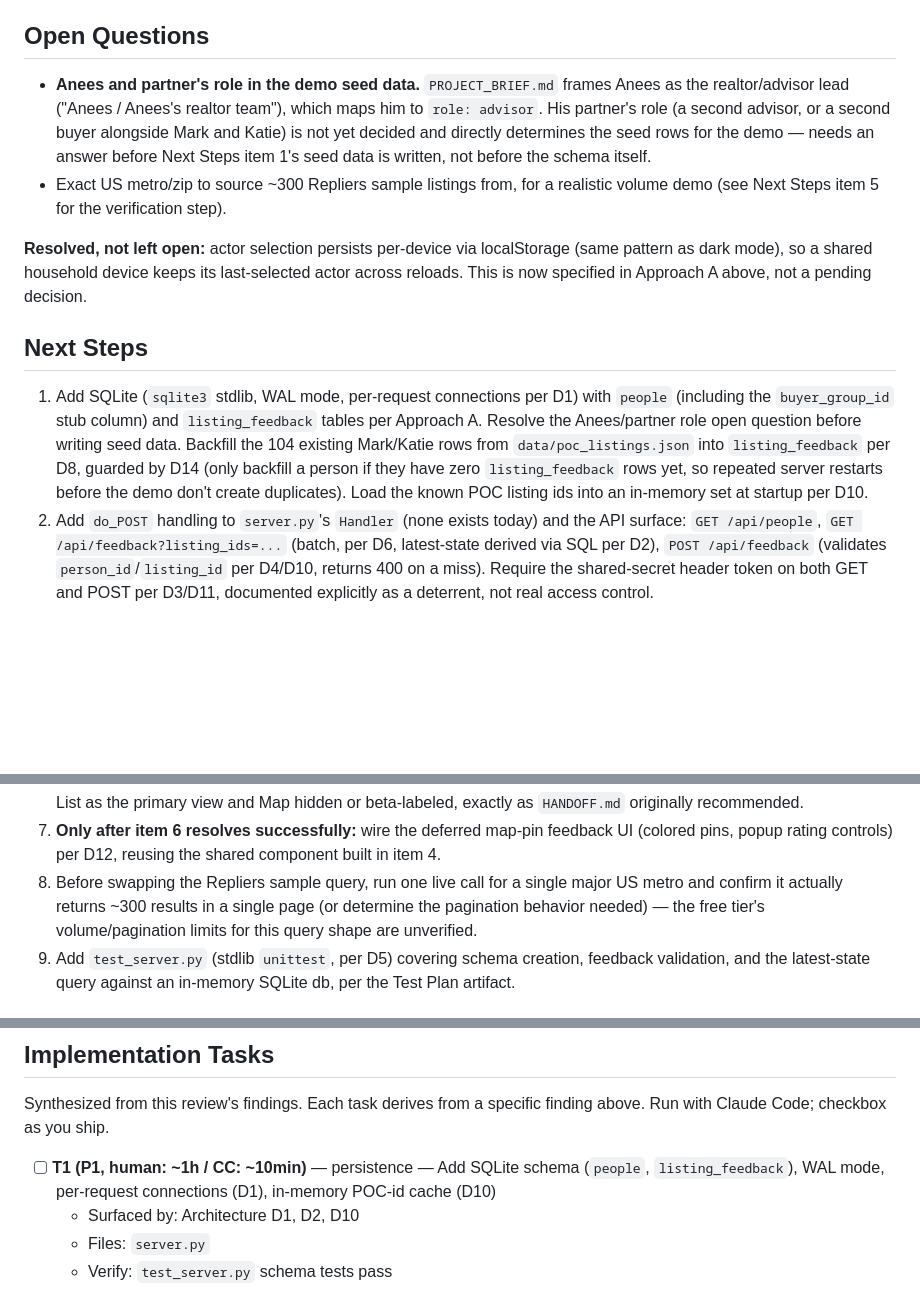
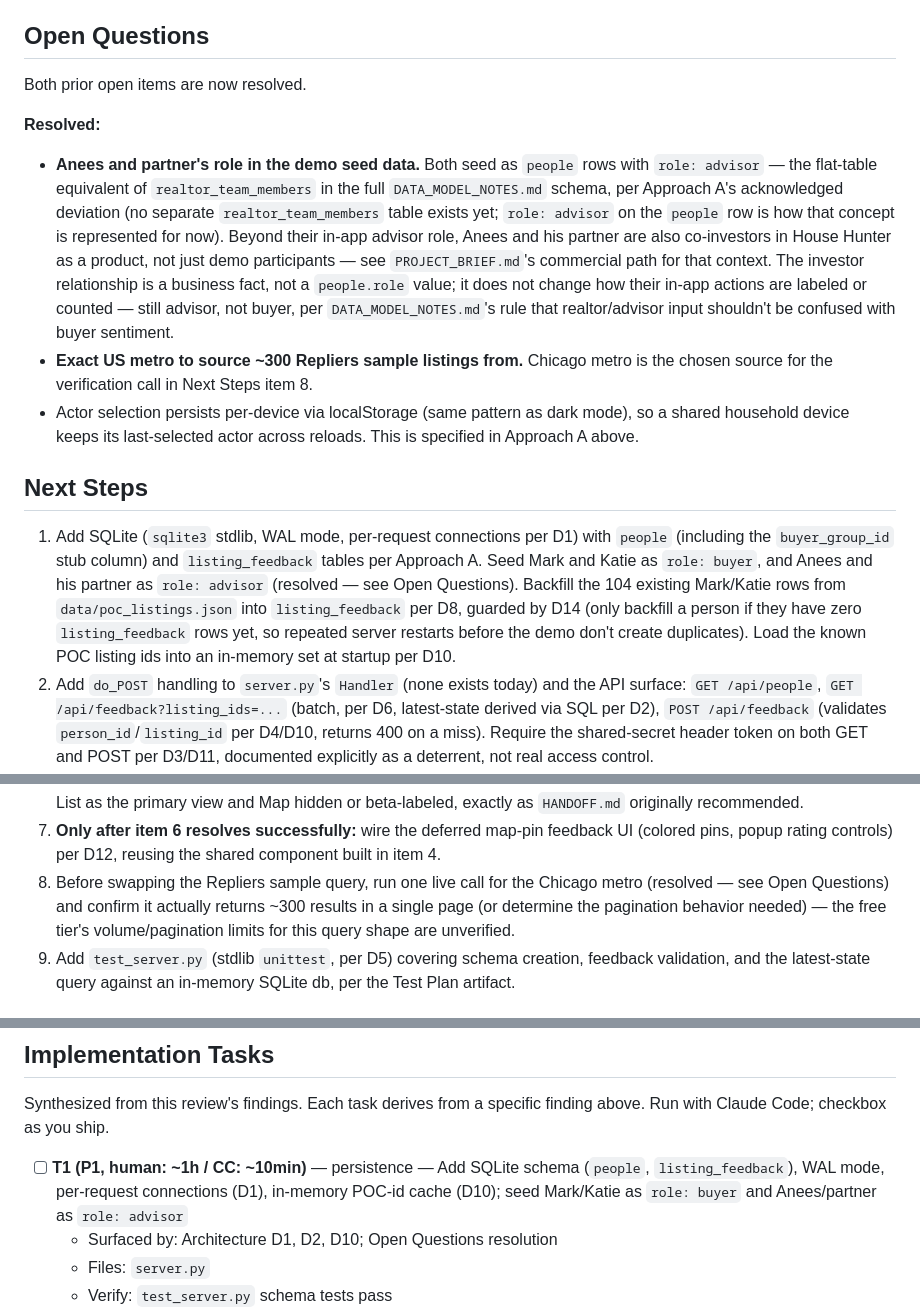
Before and after one commit to GalleonAILabs/house-hunter-repliers-prototype, a Markdown page: tasks/plan.md, 3 parts joined by grey strips. Drawn GitHub-style; blank space fills up the shorter version.

Commit message:
docs: resolve open questions, note Anees/partner as co-investors
Seed roles resolved: Anees and his partner as advisor-role people
rows, Chicago metro chosen for the Repliers sample volume check.
PROJECT_BRIEF.md's commercial path now notes Anees and his partner
are co-investors in House Hunter as a product, not just the first
realtor customer, while keeping their in-app actions labeled as
advisor input per the buyer/advisor separation rule.

```diff
--- a/tasks/plan.md
+++ b/tasks/plan.md
@@ -239,32 +239,39 @@ and when a second realtor team actually shows up.
 
 ## Open Questions
 
-- **Anees and partner's role in the demo seed data.** `PROJECT_BRIEF.md`
-  frames Anees as the realtor/advisor lead ("Anees / Anees's realtor
-  team"), which maps him to `role: advisor`. His partner's role (a second
-  advisor, or a second buyer alongside Mark and Katie) is not yet decided
-  and directly determines the seed rows for the demo — needs an answer
-  before Next Steps item 1's seed data is written, not before the schema
-  itself.
-- Exact US metro/zip to source ~300 Repliers sample listings from, for a
-  realistic volume demo (see Next Steps item 5 for the verification step).
+Both prior open items are now resolved.
 
-**Resolved, not left open:** actor selection persists per-device via
-localStorage (same pattern as dark mode), so a shared household device
-keeps its last-selected actor across reloads. This is now specified in
-Approach A above, not a pending decision.
+**Resolved:**
+- **Anees and partner's role in the demo seed data.** Both seed as `people`
+  rows with `role: advisor` — the flat-table equivalent of
+  `realtor_team_members` in the full `DATA_MODEL_NOTES.md` schema, per
+  Approach A's acknowledged deviation (no separate `realtor_team_members`
+  table exists yet; `role: advisor` on the `people` row is how that concept
+  is represented for now). Beyond their in-app advisor role, Anees and his
+  partner are also co-investors in House Hunter as a product, not just demo
+  participants — see `PROJECT_BRIEF.md`'s commercial path for that context.
+  The investor relationship is a business fact, not a `people.role` value;
+  it does not change how their in-app actions are labeled or counted —
+  still advisor, not buyer, per `DATA_MODEL_NOTES.md`'s rule that
+  realtor/advisor input shouldn't be confused with buyer sentiment.
+- **Exact US metro to source ~300 Repliers sample listings from.** Chicago
+  metro is the chosen source for the verification call in Next Steps
+  item 8.
+- Actor selection persists per-device via localStorage (same pattern as
+  dark mode), so a shared household device keeps its last-selected actor
+  across reloads. This is specified in Approach A above.
 
 ## Next Steps
 
 1. Add SQLite (`sqlite3` stdlib, WAL mode, per-request connections per D1)
    with `people` (including the `buyer_group_id` stub column) and
-   `listing_feedback` tables per Approach A. Resolve the Anees/partner role
-   open question before writing seed data. Backfill the 104 existing
-   Mark/Katie rows from `data/poc_listings.json` into `listing_feedback`
-   per D8, guarded by D14 (only backfill a person if they have zero
-   `listing_feedback` rows yet, so repeated server restarts before the demo
-   don't create duplicates). Load the known POC listing ids into an
-   in-memory set at startup per D10.
+   `listing_feedback` tables per Approach A. Seed Mark and Katie as
+   `role: buyer`, and Anees and his partner as `role: advisor` (resolved —
+   see Open Questions). Backfill the 104 existing Mark/Katie rows from
+   `data/poc_listings.json` into `listing_feedback` per D8, guarded by D14
+   (only backfill a person if they have zero `listing_feedback` rows yet,
+   so repeated server restarts before the demo don't create duplicates).
+   Load the known POC listing ids into an in-memory set at startup per D10.
 2. Add `do_POST` handling to `server.py`'s `Handler` (none exists today) and
    the API surface: `GET /api/people`, `GET /api/feedback?listing_ids=...`
    (batch, per D6, latest-state derived via SQL per D2), `POST
@@ -299,10 +306,11 @@ Approach A above, not a pending decision.
 7. **Only after item 6 resolves successfully:** wire the deferred map-pin
    feedback UI (colored pins, popup rating controls) per D12, reusing the
    shared component built in item 4.
-8. Before swapping the Repliers sample query, run one live call for a
-   single major US metro and confirm it actually returns ~300 results in a
-   single page (or determine the pagination behavior needed) — the free
-   tier's volume/pagination limits for this query shape are unverified.
+8. Before swapping the Repliers sample query, run one live call for the
+   Chicago metro (resolved — see Open Questions) and confirm it actually
+   returns ~300 results in a single page (or determine the pagination
+   behavior needed) — the free tier's volume/pagination limits for this
+   query shape are unverified.
 9. Add `test_server.py` (stdlib `unittest`, per D5) covering schema
    creation, feedback validation, and the latest-state query against an
    in-memory SQLite db, per the Test Plan artifact.
@@ -364,8 +372,8 @@ attention rather than blocking.
 Synthesized from this review's findings. Each task derives from a specific
 finding above. Run with Claude Code; checkbox as you ship.
 
-- [ ] **T1 (P1, human: ~1h / CC: ~10min)** — persistence — Add SQLite schema (`people`, `listing_feedback`), WAL mode, per-request connections (D1), in-memory POC-id cache (D10)
-  - Surfaced by: Architecture D1, D2, D10
+- [ ] **T1 (P1, human: ~1h / CC: ~10min)** — persistence — Add SQLite schema (`people`, `listing_feedback`), WAL mode, per-request connections (D1), in-memory POC-id cache (D10); seed Mark/Katie as `role: buyer` and Anees/partner as `role: advisor`
+  - Surfaced by: Architecture D1, D2, D10; Open Questions resolution
   - Files: `server.py`
   - Verify: `test_server.py` schema tests pass
 - [ ] **T2 (P1, human: ~30min / CC: ~5min)** — persistence — Backfill 104 POC rows into `listing_feedback`, guarded by D14 idempotency check
```
Also changed, not shown: other parts of tasks/plan.md (+3 -5 lines), PROJECT_BRIEF.md (+8 -0 lines).
